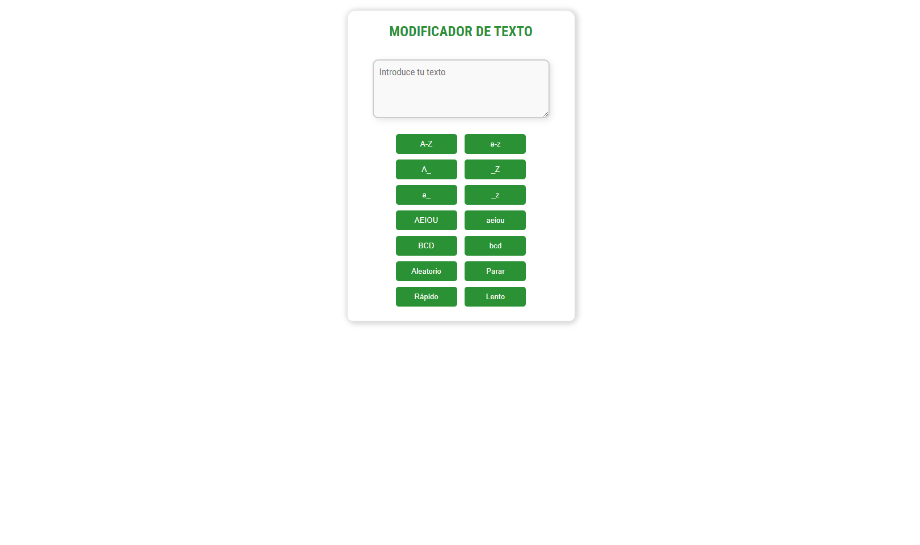
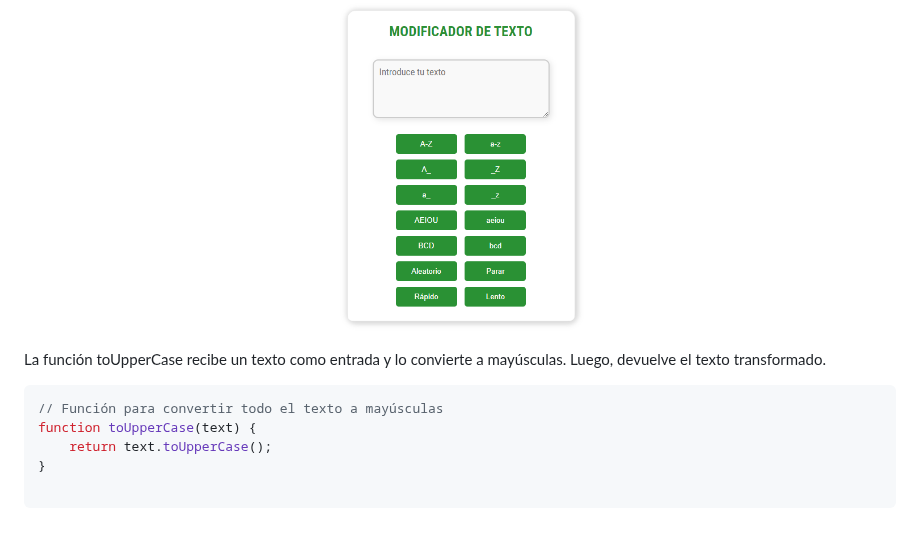
Before and after one commit to albaromero6/PortFolio-JS-ES6, a Markdown page: README.md, the part around the change. GitHub-like rendering; blank space fills up the shorter version.

````diff
--- a/README.md
+++ b/README.md
@@ -388,6 +388,14 @@ Además, para la sección de cadenas, he añadido una opción desplegable en la
 <h4>Modificador de texto</h4>
 <p align="center">
   <img src="QuintaEntrega/assets/modificadortexto.png" alt="Descripción de la imagen" width="30%">
-</p>
+<p>La función <storng>toUpperCase</storng> recibe un texto como entrada y lo convierte a mayúsculas. Luego, devuelve el texto transformado.</p>
+
+```javascript
+// Función para convertir todo el texto a mayúsculas
+function toUpperCase(text) {
+    return text.toUpperCase();
+}
+
+```
 
 <br>
````
